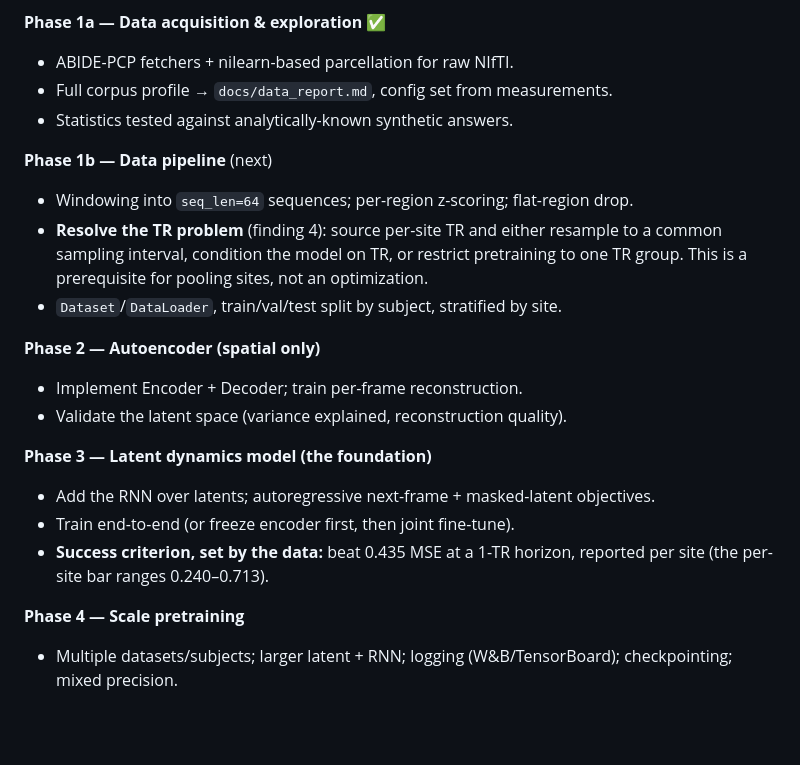
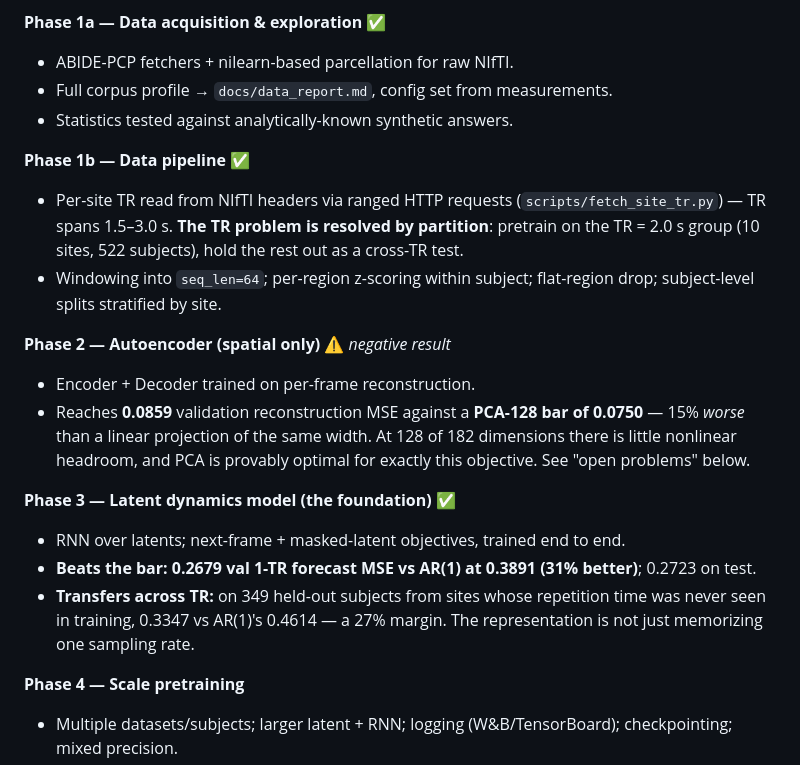
Before and after one commit to mbottoni/foundational-brain, a Markdown page: README.md, the part around one of its changes. Drawn GitHub-style; blank space fills up the shorter version.

```diff
--- a/README.md
+++ b/README.md
@@ -134,22 +134,27 @@ foundational-brain/
 - Full corpus profile → `docs/data_report.md`, config set from measurements.
 - Statistics tested against analytically-known synthetic answers.
 
-**Phase 1b — Data pipeline** (next)
-- Windowing into `seq_len=64` sequences; per-region z-scoring; flat-region drop.
-- **Resolve the TR problem** (finding 4): source per-site TR and either resample to
-  a common sampling interval, condition the model on TR, or restrict pretraining to
-  one TR group. This is a prerequisite for pooling sites, not an optimization.
-- `Dataset`/`DataLoader`, train/val/test split by subject, stratified by site.
+**Phase 1b — Data pipeline** ✅
+- Per-site TR read from NIfTI headers via ranged HTTP requests (`scripts/fetch_site_tr.py`)
+  — TR spans 1.5–3.0 s. **The TR problem is resolved by partition**: pretrain on the
+  TR = 2.0 s group (10 sites, 522 subjects), hold the rest out as a cross-TR test.
+- Windowing into `seq_len=64`; per-region z-scoring within subject; flat-region drop;
+  subject-level splits stratified by site.
 
-**Phase 2 — Autoencoder (spatial only)**
-- Implement Encoder + Decoder; train per-frame reconstruction.
-- Validate the latent space (variance explained, reconstruction quality).
+**Phase 2 — Autoencoder (spatial only)** ⚠️ *negative result*
+- Encoder + Decoder trained on per-frame reconstruction.
+- Reaches **0.0859** validation reconstruction MSE against a **PCA-128 bar of
+  0.0750** — 15% *worse* than a linear projection of the same width. At 128 of 182
+  dimensions there is little nonlinear headroom, and PCA is provably optimal for
+  exactly this objective. See "open problems" below.
 
-**Phase 3 — Latent dynamics model (the foundation)**
-- Add the RNN over latents; autoregressive next-frame + masked-latent objectives.
-- Train end-to-end (or freeze encoder first, then joint fine-tune).
-- **Success criterion, set by the data:** beat 0.435 MSE at a 1-TR horizon,
-  reported per site (the per-site bar ranges 0.240–0.713).
+**Phase 3 — Latent dynamics model (the foundation)** ✅
+- RNN over latents; next-frame + masked-latent objectives, trained end to end.
+- **Beats the bar: 0.2679 val 1-TR forecast MSE vs AR(1) at 0.3891 (31% better)**;
+  0.2723 on test.
+- **Transfers across TR:** on 349 held-out subjects from sites whose repetition time
+  was never seen in training, 0.3347 vs AR(1)'s 0.4614 — a 27% margin. The
+  representation is not just memorizing one sampling rate.
 
 **Phase 4 — Scale pretraining**
 - Multiple datasets/subjects; larger latent + RNN; logging (W&B/TensorBoard);
```
Also changed, not shown: other parts of README.md (+35 -7 lines).
